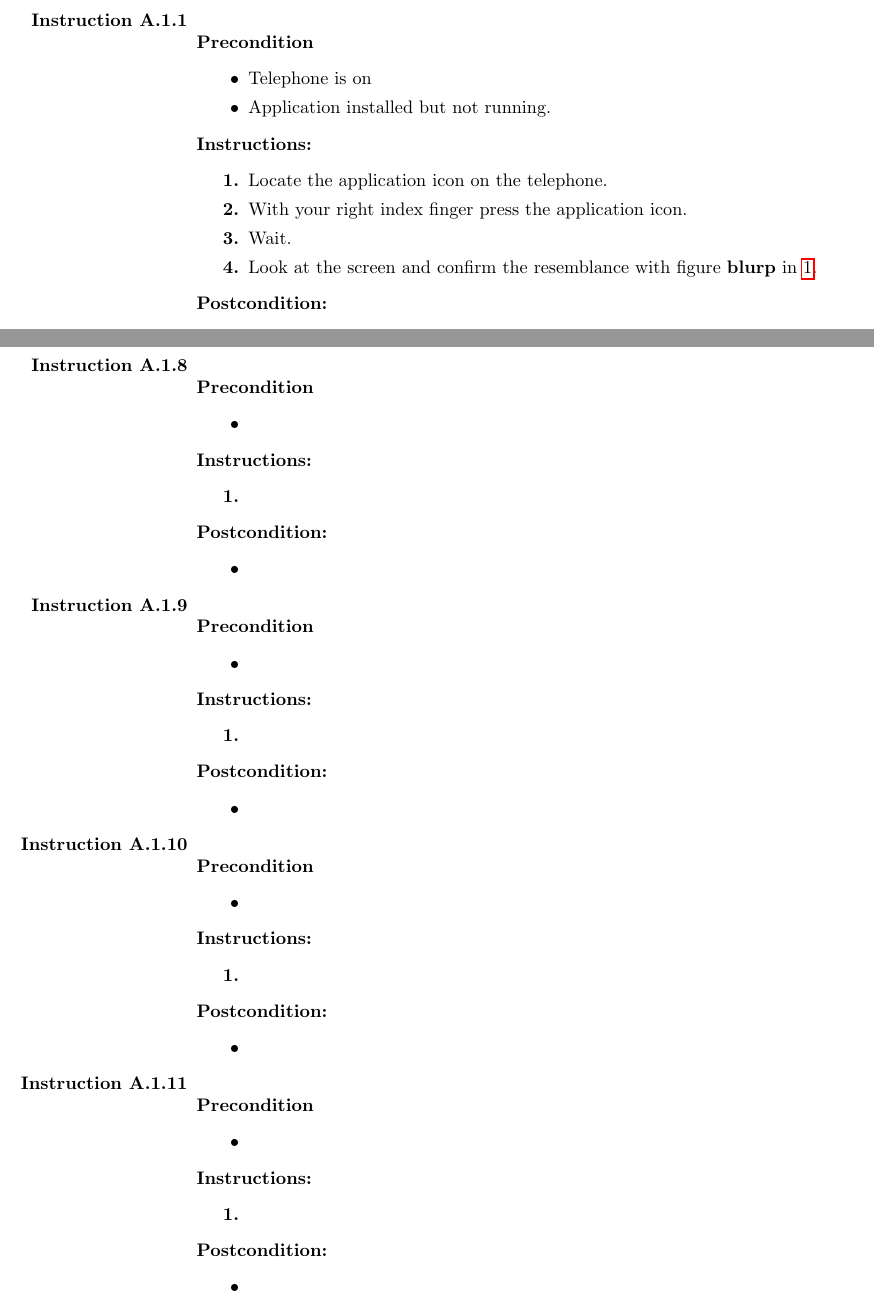
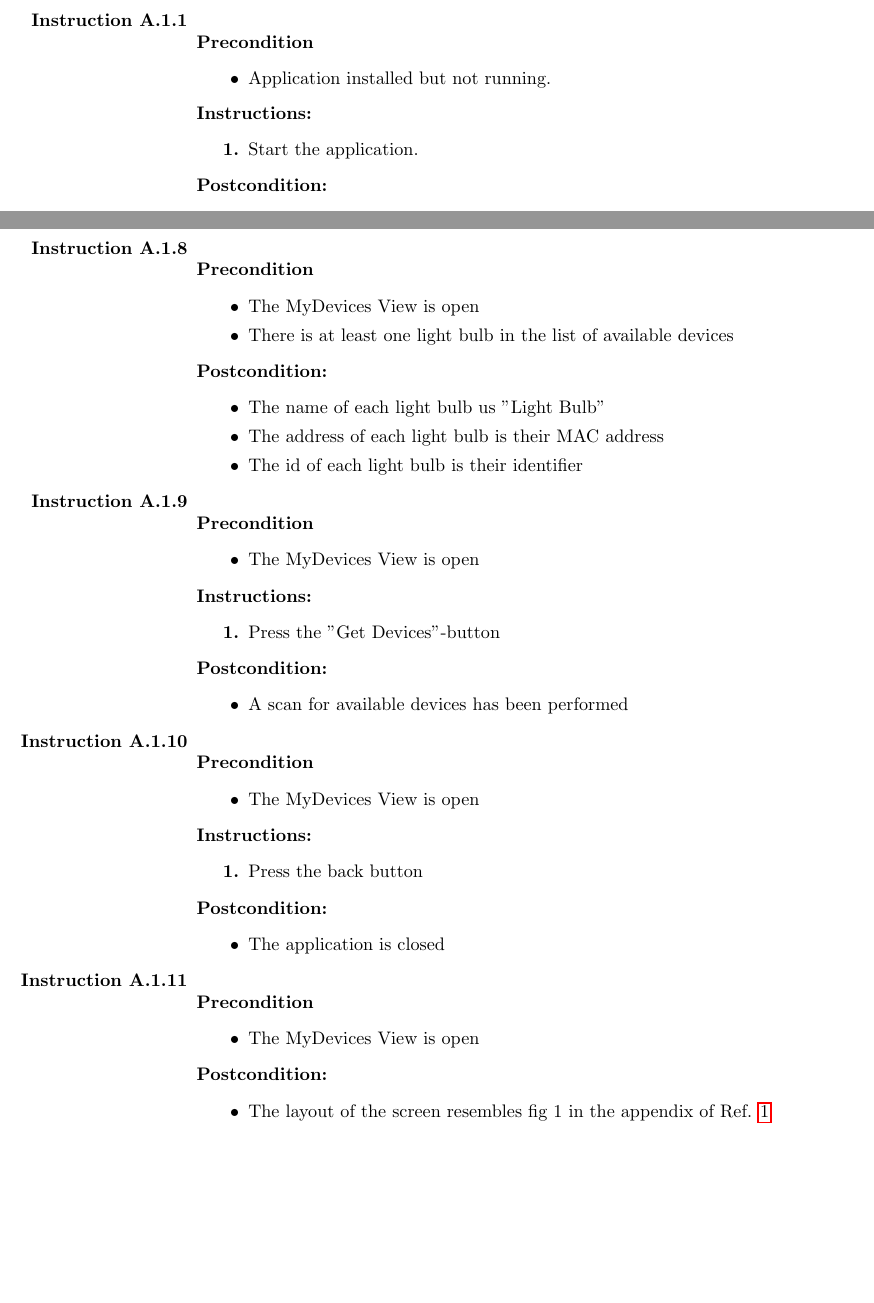
Before and after one commit to ockka/ETSN05-Group2, a LaTeX document (docs/SVVI/PUSS154215.tex): two parts of pages 4 and 6 of 15, joined at a grey line, cut so that both start at the same text, the shorter picture padded with empty space. Compiled offline with pdfLaTeX.

Commit message:
PUSS154215 v0.0: Added test instructions for all MyDevices View tests.

```diff
--- a/docs/SVVI/PUSS154215.tex
+++ b/docs/SVVI/PUSS154215.tex
@@ -127,13 +127,9 @@ This is appendix \ref{appendix:section:functiontest} where we list all function
 
     \item
     	\begin{precondition}
-    		\item Telephone is on
     		\item Application installed but not running.
     	\end{precondition}
     	\begin{instruction}
-    		\item Locate the application icon on the telephone.
-    		\item With your right index finger press the application icon.
-	    	\item Wait.
-    		\item Look at the screen and confirm the resemblance with figure \textbf{blurp} in \ref{refdocs:srs}.
+			\item Start the application.
     	\end{instruction}
     	\begin{postcondition}
@@ -227,3 +224,5 @@ This is appendix \ref{appendix:section:functiontest} where we list all function
 
 	\item
 		\begin{precondition}
+			\item The MyDevices View is open
+			\item There is at least one light bulb in the list of available devices
@@ -231,35 +229,34 @@ This is appendix \ref{appendix:section:functiontest} where we list all function
 		\end{precondition}
-		\begin{instruction}
-			\item
-		\end{instruction}
 		\begin{postcondition}
-			\item
+			\item The name of each light bulb us "Light Bulb"
+			\item The address of each light bulb is their MAC address
+			\item The id of each light bulb is their identifier
 		\end{postcondition}
 
     %\item Light bulbs are displayed in the list of available devices with "Light Bulb" as name and it's MAC address as address and their indentifier as id. (Req. 5.2.8)
 
 	\item
 		\begin{precondition}
-			\item
+			\item The MyDevices View is open
 		\end{precondition}
 		\begin{instruction}
-			\item
+			\item Press the "Get Devices"-button
 		\end{instruction}
 		\begin{postcondition}
-			\item
+			\item A scan for available devices has been performed
 		\end{postcondition}
 
     %\item The "Get Devices" -button performs a scan for available devices when pressed. (Req. 5.2.9)
 
 	\item
 		\begin{precondition}
-			\item
+			\item The MyDevices View is open
 		\end{precondition}
 		\begin{instruction}
-			\item
+			\item Press the back button
 		\end{instruction}
 		\begin{postcondition}
-			\item
+			\item The application is closed
 		\end{postcondition}
 
    %\item When the back button is pressed the application is closed (Req. 5.2.10)
@@ -267,13 +264,10 @@ This is appendix \ref{appendix:section:functiontest} where we list all function
     % Nytt requirement!
     \item
 		\begin{precondition}
-			\item
+			\item The MyDevices View is open
 		\end{precondition}
-		\begin{instruction}
-			\item
-		\end{instruction}
 		\begin{postcondition}
-			\item
+			\item The layout of the screen resembles fig 1 in the appendix of Ref. \ref{refdocs:srs}
 		\end{postcondition}
 
     %\item The layout of the MyDevices View resemble figure 1 in appendix  Ref \ref{refdocs:srs} (5.2.11).
```
Also changed, not shown: docs/SVVI/PUSS154215.tex (21 more changed lines).
